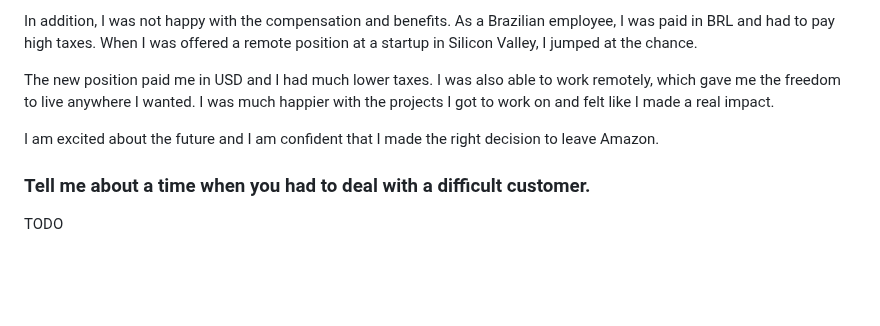
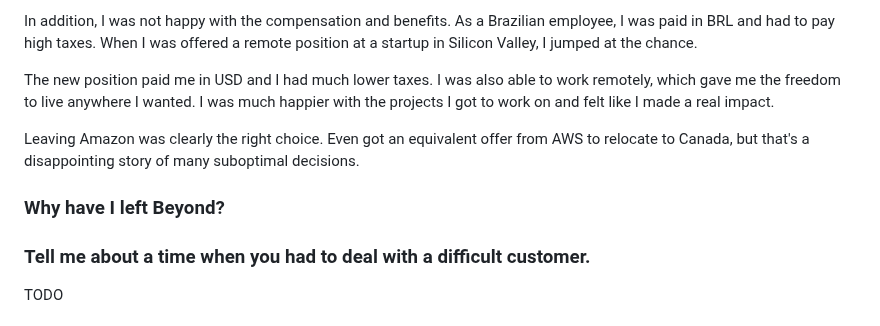
Before and after one commit to gardusig/road2senior, a Markdown page: preparation/behavioral.md, the part around the change. Rendered like a GitHub page; blank space fills up the shorter version.

Commit message:
Updated behavioral story

```diff
--- a/preparation/behavioral.md
+++ b/preparation/behavioral.md
@@ -36,7 +36,9 @@ In addition, I was not happy with the compensation and benefits. As a Brazilian
 
 The new position paid me in USD and I had much lower taxes. I was also able to work remotely, which gave me the freedom to live anywhere I wanted. I was much happier with the projects I got to work on and felt like I made a real impact.
 
-I am excited about the future and I am confident that I made the right decision to leave Amazon.
+Leaving Amazon was clearly the right choice. Even got an equivalent offer from AWS to relocate to Canada, but that's a disappointing story of many suboptimal decisions.
+
+### Why have I left Beyond?
 
 ### Tell me about a time when you had to deal with a difficult customer.
 
```
